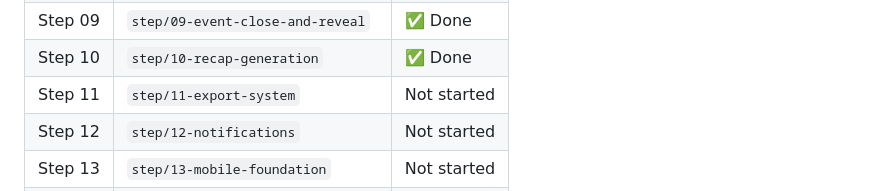
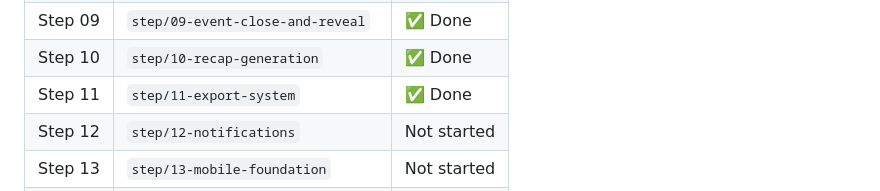
Before and after one commit to danel2005/LastNite, a Markdown page: README.md, the part around the change. GitHub-like rendering.

Commit message:
chore: mark step 11 complete in README
Co-Authored-By: Claude Sonnet 4.6 <noreply@anthropic.com>

```diff
--- a/README.md
+++ b/README.md
@@ -506,7 +506,7 @@ This is the emotional climax of the app.
 | Step 08 | `step/08-event-feed-api` | ✅ Done |
 | Step 09 | `step/09-event-close-and-reveal` | ✅ Done |
 | Step 10 | `step/10-recap-generation` | ✅ Done |
-| Step 11 | `step/11-export-system` | Not started |
+| Step 11 | `step/11-export-system` | ✅ Done |
 | Step 12 | `step/12-notifications` | Not started |
 | Step 13 | `step/13-mobile-foundation` | Not started |
 | Step 14 | `step/14-mobile-event-screens` | Not started |
```
